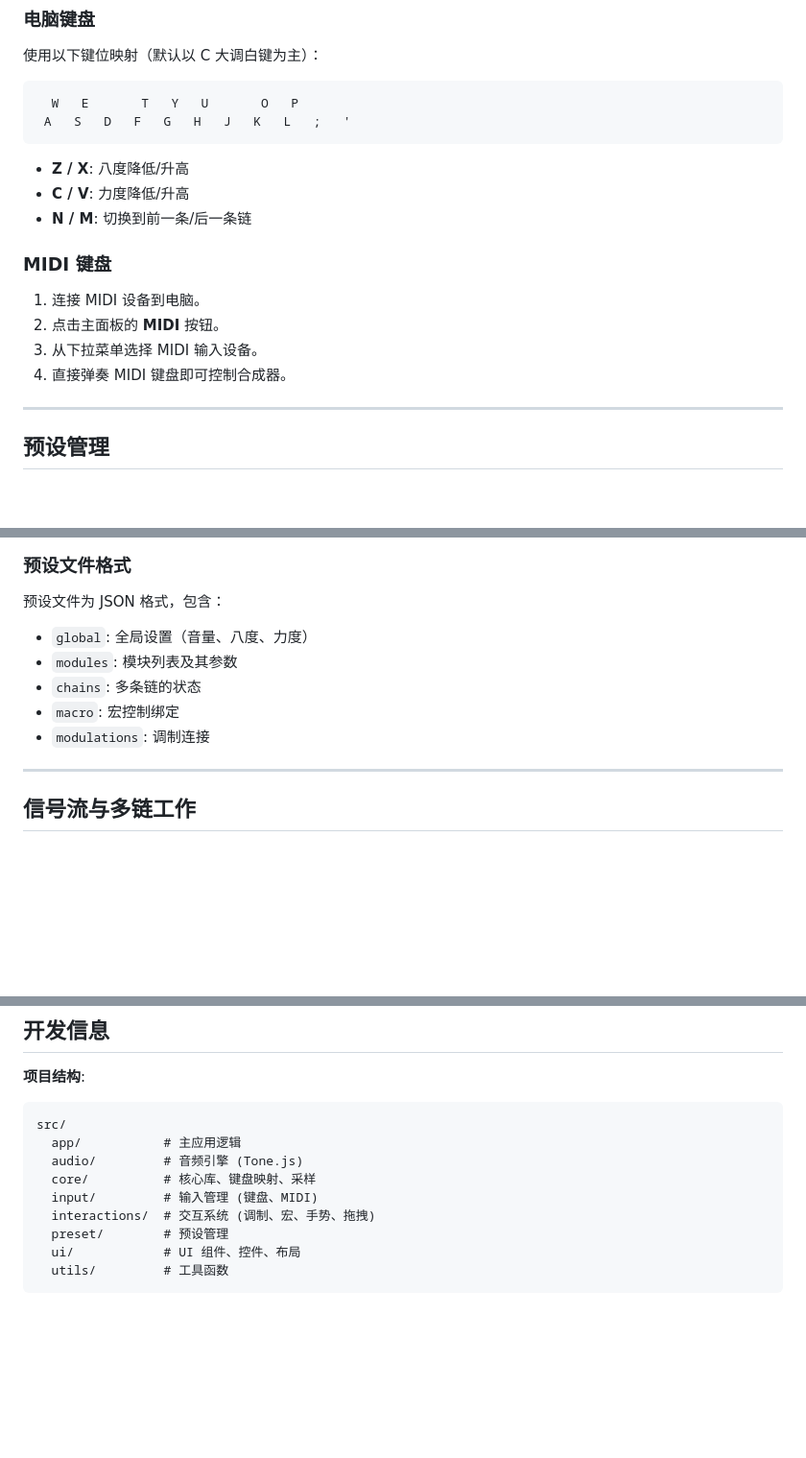
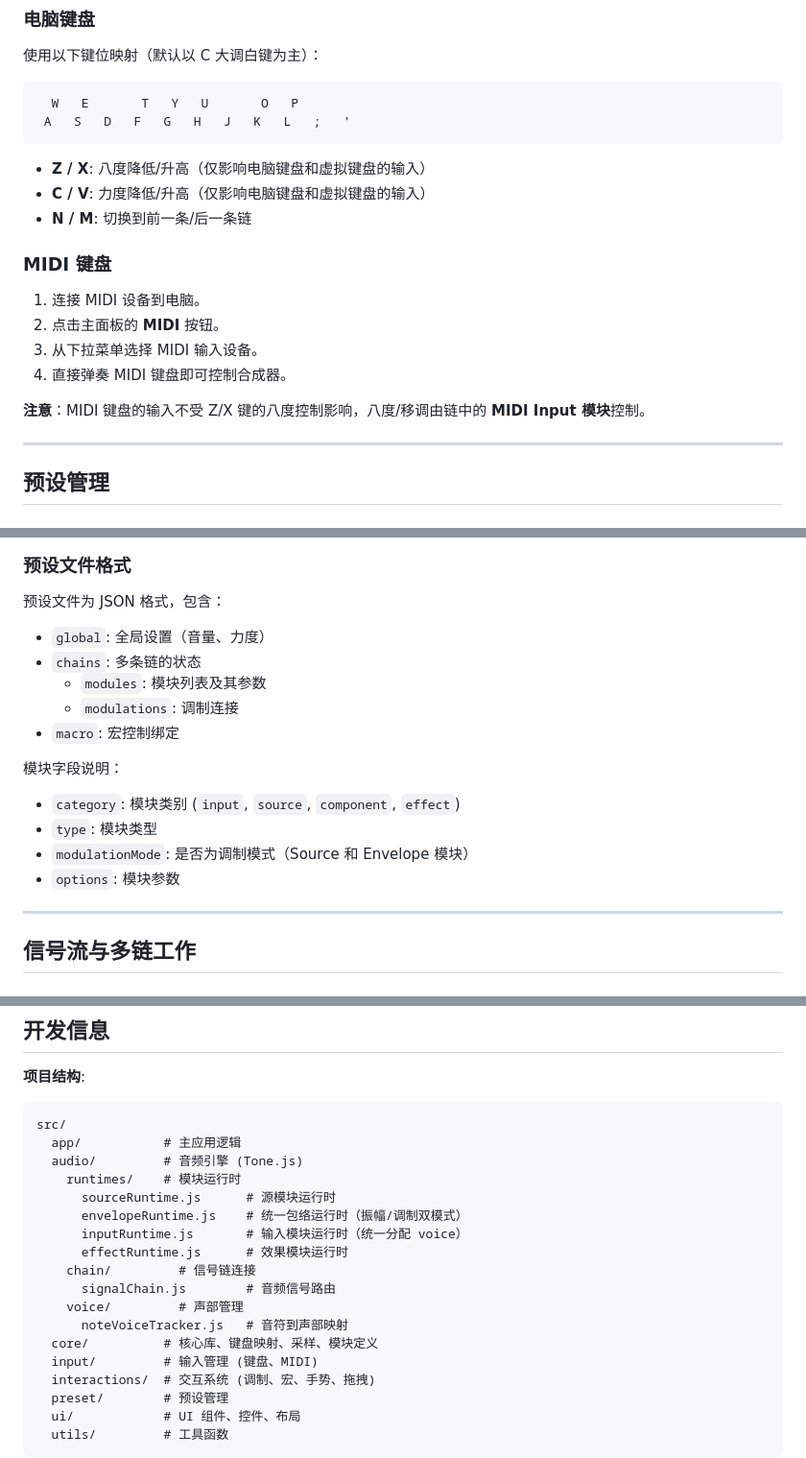
Before and after one commit to Fince10086/Card-Synth, a Markdown page: README.md, 3 parts joined by grey strips. Shown at 96% size. Drawn GitHub-style; blank space fills up the shorter version.

````diff
--- a/README.md
+++ b/README.md
@@ -215,8 +231,8 @@ npm run build
  A   S   D   F   G   H   J   K   L   ;   '
 ```
 
-- **Z / X**: 八度降低/升高
-- **C / V**: 力度降低/升高
+- **Z / X**: 八度降低/升高（仅影响电脑键盘和虚拟键盘的输入）
+- **C / V**: 力度降低/升高（仅影响电脑键盘和虚拟键盘的输入）
 - **N / M**: 切换到前一条/后一条链
 
 ### MIDI 键盘
@@ -225,6 +241,8 @@ npm run build
 2. 点击主面板的 **MIDI** 按钮。
 3. 从下拉菜单选择 MIDI 输入设备。
 4. 直接弹奏 MIDI 键盘即可控制合成器。
+
+**注意**：MIDI 键盘的输入不受 Z/X 键的八度控制影响，八度/移调由链中的 **MIDI Input 模块**控制。
 
 ---
 
@@ -242,11 +260,17 @@ npm run build
 ### 预设文件格式
 
 预设文件为 JSON 格式，包含：
-- `global`: 全局设置（音量、八度、力度）
-- `modules`: 模块列表及其参数
+- `global`: 全局设置（音量、力度）
 - `chains`: 多条链的状态
+  - `modules`: 模块列表及其参数
+  - `modulations`: 调制连接
 - `macro`: 宏控制绑定
-- `modulations`: 调制连接
+
+模块字段说明：
+- `category`: 模块类别 (`input`, `source`, `component`, `effect`)
+- `type`: 模块类型
+- `modulationMode`: 是否为调制模式（Source 和 Envelope 模块）
+- `options`: 模块参数
 
 ---
 
@@ -313,7 +337,16 @@ Chain IV ──┘
 src/
   app/           # 主应用逻辑
   audio/         # 音频引擎 (Tone.js)
-  core/          # 核心库、键盘映射、采样
+    runtimes/    # 模块运行时
+      sourceRuntime.js      # 源模块运行时
+      envelopeRuntime.js    # 统一包络运行时（振幅/调制双模式）
+      inputRuntime.js       # 输入模块运行时（统一分配 voice）
+      effectRuntime.js      # 效果模块运行时
+    chain/         # 信号链连接
+      signalChain.js        # 音频信号路由
+    voice/         # 声部管理
+      noteVoiceTracker.js   # 音符到声部映射
+  core/          # 核心库、键盘映射、采样、模块定义
   input/         # 输入管理 (键盘、MIDI)
   interactions/  # 交互系统 (调制、宏、手势、拖拽)
   preset/        # 预设管理
````
Also changed, not shown: other parts of README.md (+36 -20 lines).
